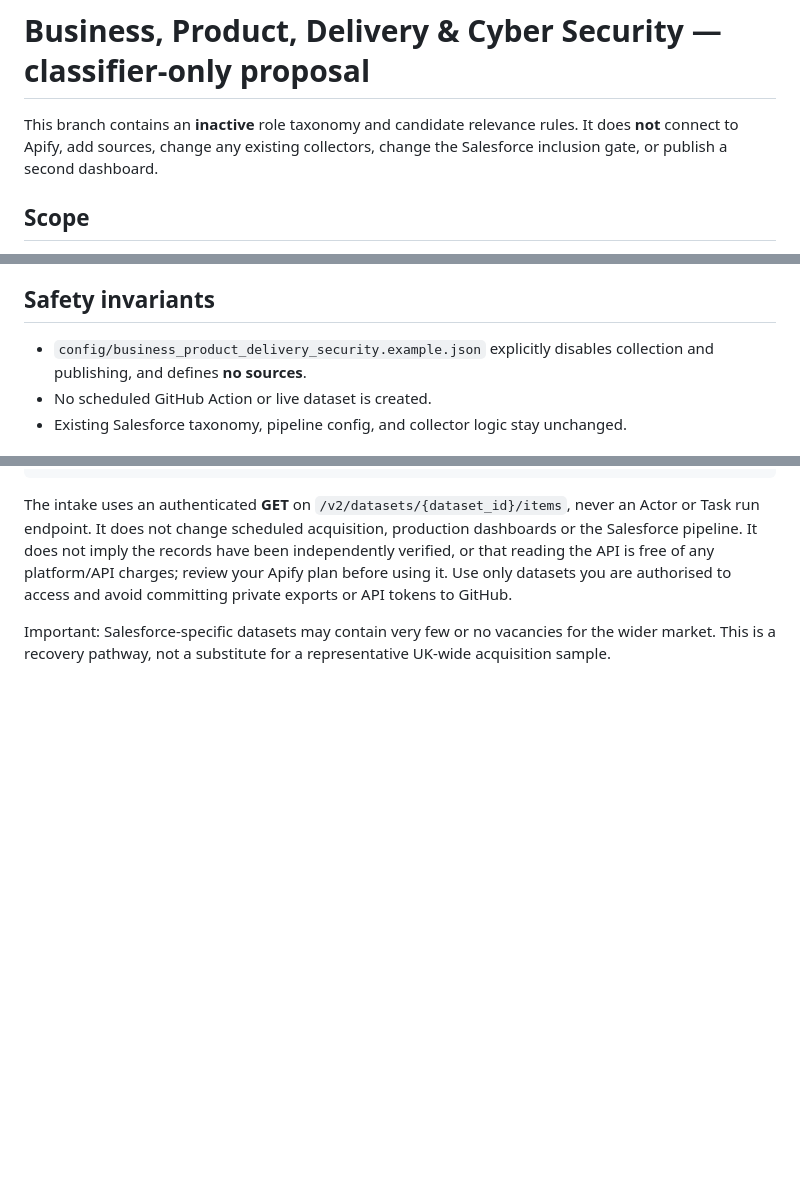
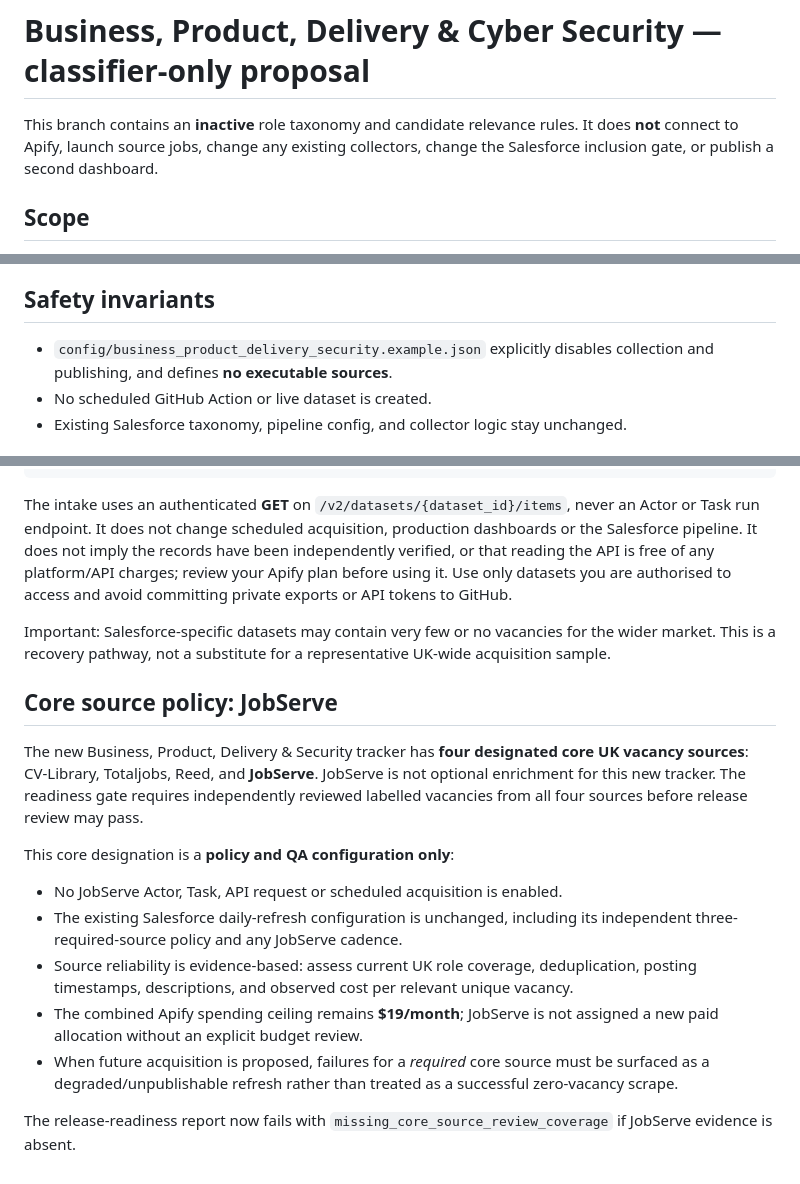
Before and after one commit to thebaisify-droid/Salesforce-Tracker, a Markdown page: docs/business_product_delivery_security.md, 3 parts joined by grey strips. Rendered like a GitHub page; blank space fills up the shorter version.

Commit message:
Document JobServe as fourth required core source without activating acquisition

```diff
--- a/docs/business_product_delivery_security.md
+++ b/docs/business_product_delivery_security.md
@@ -1,7 +1,7 @@
 # Business, Product, Delivery & Cyber Security — classifier-only proposal
 
 This branch contains an **inactive** role taxonomy and candidate relevance rules.
-It does **not** connect to Apify, add sources, change any existing collectors,
+It does **not** connect to Apify, launch source jobs, change any existing collectors,
 change the Salesforce inclusion gate, or publish a second dashboard.
 
 ## Scope
@@ -35,7 +35,7 @@ product/service/reporting titles are placed in the review queue.
 ## Safety invariants
 
 - `config/business_product_delivery_security.example.json` explicitly disables
-  collection and publishing, and defines **no sources**.
+  collection and publishing, and defines **no executable sources**.
 - No scheduled GitHub Action or live dataset is created.
 - Existing Salesforce taxonomy, pipeline config, and collector logic stay unchanged.
 
@@ -152,3 +152,27 @@ and avoid committing private exports or API tokens to GitHub.
 Important: Salesforce-specific datasets may contain very few or no vacancies
 for the wider market. This is a recovery pathway, not a substitute for a
 representative UK-wide acquisition sample.
+
+## Core source policy: JobServe
+
+The new Business, Product, Delivery & Security tracker has **four designated
+core UK vacancy sources**: CV-Library, Totaljobs, Reed, and **JobServe**.
+JobServe is not optional enrichment for this new tracker. The readiness gate
+requires independently reviewed labelled vacancies from all four sources
+before release review may pass.
+
+This core designation is a **policy and QA configuration only**:
+- No JobServe Actor, Task, API request or scheduled acquisition is enabled.
+- The existing Salesforce daily-refresh configuration is unchanged, including
+  its independent three-required-source policy and any JobServe cadence.
+- Source reliability is evidence-based: assess current UK role coverage,
+  deduplication, posting timestamps, descriptions, and observed cost per
+  relevant unique vacancy.
+- The combined Apify spending ceiling remains **$19/month**; JobServe is
+  not assigned a new paid allocation without an explicit budget review.
+- When future acquisition is proposed, failures for a *required* core source
+  must be surfaced as a degraded/unpublishable refresh rather than treated
+  as a successful zero-vacancy scrape.
+
+The release-readiness report now fails with
+`missing_core_source_review_coverage` if JobServe evidence is absent.
```
